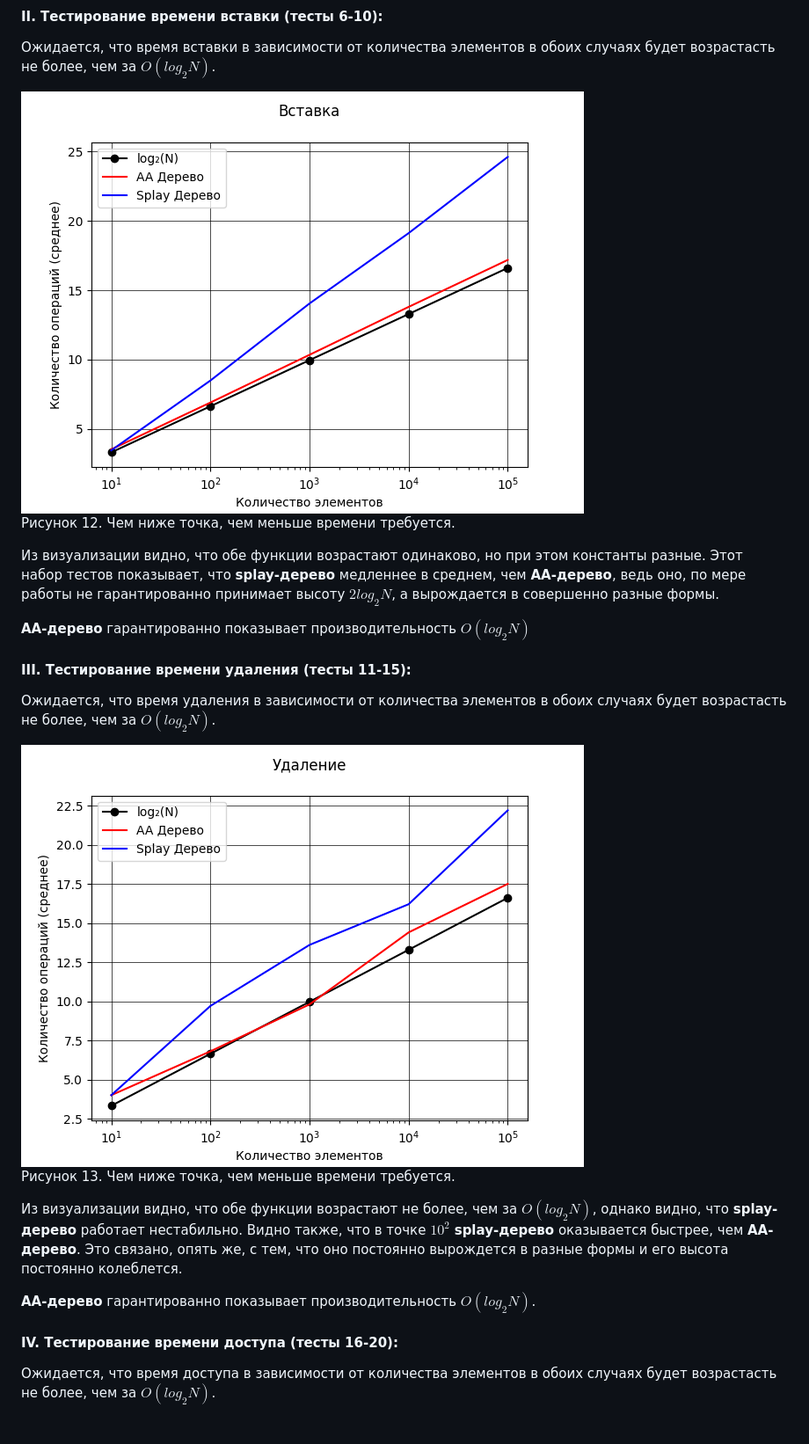
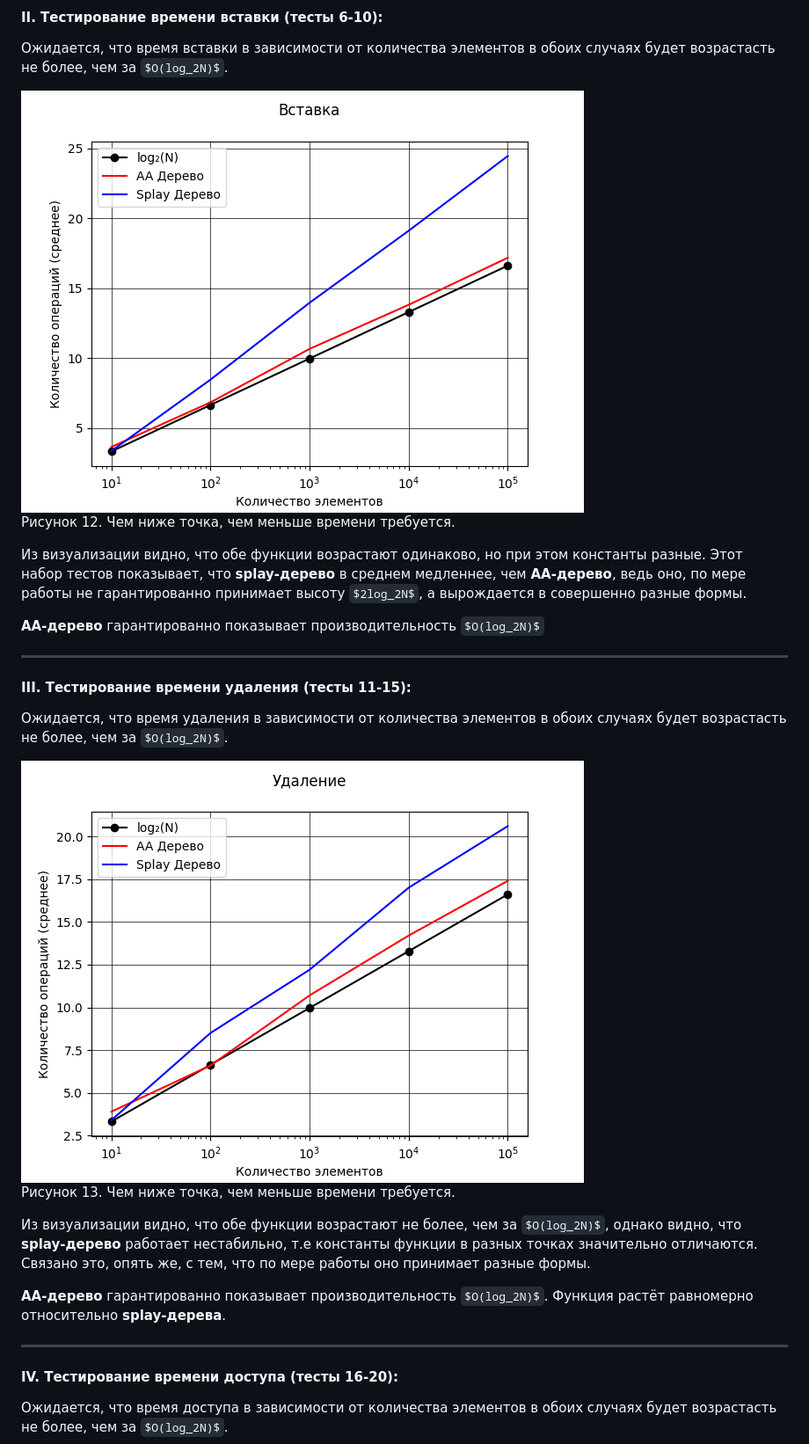
Before and after one commit to TheMeekrok/splay-aa-tree-aisd-2022, a Markdown page: docs/Отчёт.md, the part around the change printed below. Shown: that part at 88% size. Drawn GitHub-style; pictures changed too: docs/pictures/plots/1.png, docs/pictures/plots/2.png; some formulas as TeX source; blank space fills up the shorter version.

```diff
--- a/docs/Отчёт.md
+++ b/docs/Отчёт.md
@@ -558,9 +562,11 @@ Node* _left_rotate(Node* node) {
     <p style="font-style: italic; text-align: center;">Рисунок 12. Чем ниже точка, чем меньше времени требуется.</p>
 </div>
 
-Из визуализации видно, что обе функции возрастают одинаково, но при этом константы разные. Этот набор тестов показывает, что **splay-дерево** медленнее в среднем, чем **AA-дерево**, ведь оно, по мере работы не гарантированно принимает высоту $2log_2N$, а вырождается в совершенно разные формы.
+Из визуализации видно, что обе функции возрастают одинаково, но при этом константы разные. Этот набор тестов показывает, что **splay-дерево** в среднем медленнее, чем **AA-дерево**, ведь оно, по мере работы не гарантированно принимает высоту $2log_2N$, а вырождается в совершенно разные формы.
 
 **AA-дерево** гарантированно показывает производительность $O(log_2N)$
+
+---
 
 #### III. Тестирование времени удаления (тесты 11-15):
 
@@ -573,9 +579,11 @@ Node* _left_rotate(Node* node) {
     <p style="font-style: italic; text-align: center;">Рисунок 13. Чем ниже точка, чем меньше времени требуется.</p>
 </div>
 
-Из визуализации видно, что обе функции возрастают не более, чем за $O(log_2N)$, однако видно, что **splay-дерево** работает нестабильно. Видно также, что в точке $10^2$ **splay-дерево** оказывается быстрее, чем **AA-дерево**. Это связано, опять же, с тем, что оно постоянно вырождется в разные формы и его высота постоянно колеблется.
+Из визуализации видно, что обе функции возрастают не более, чем за $O(log_2N)$, однако видно, что **splay-дерево** работает нестабильно, т.е константы функции в разных точках значительно отличаются. Связано это, опять же, с тем, что по мере работы оно принимает разные формы.
 
-**AA-дерево** гарантированно показывает производительность $O(log_2N)$.
+**AA-дерево** гарантированно показывает производительность $O(log_2N)$. Функция растёт равномерно относительно **splay-дерева**.
+
+---
 
 #### IV. Тестирование времени доступа (тесты 16-20):
 
```
Also changed, not shown: other parts of docs/Отчёт.md (+30 -24 lines), docs/pictures/plots/3.png, docs/pictures/plots/4.png, 4 other files.
